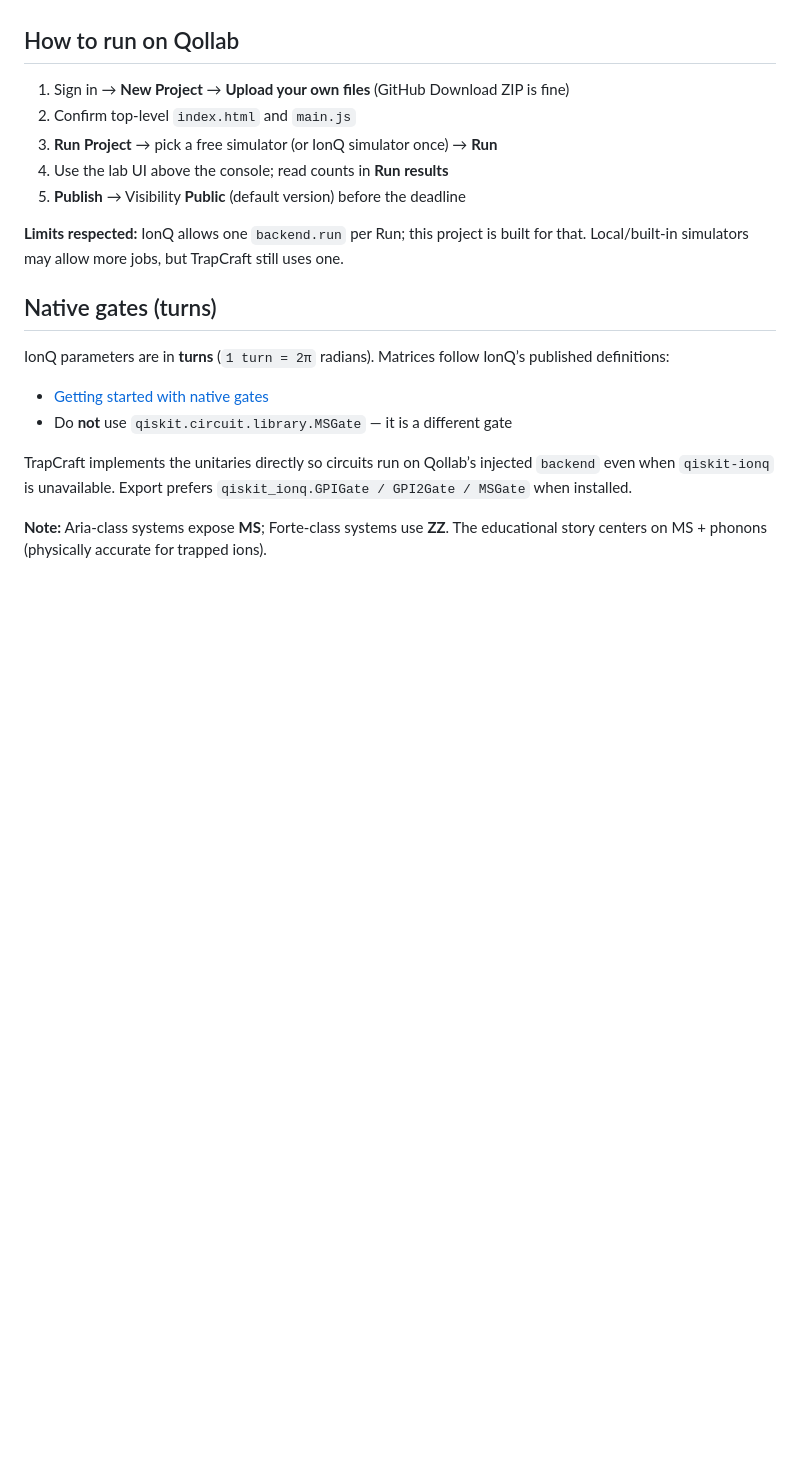
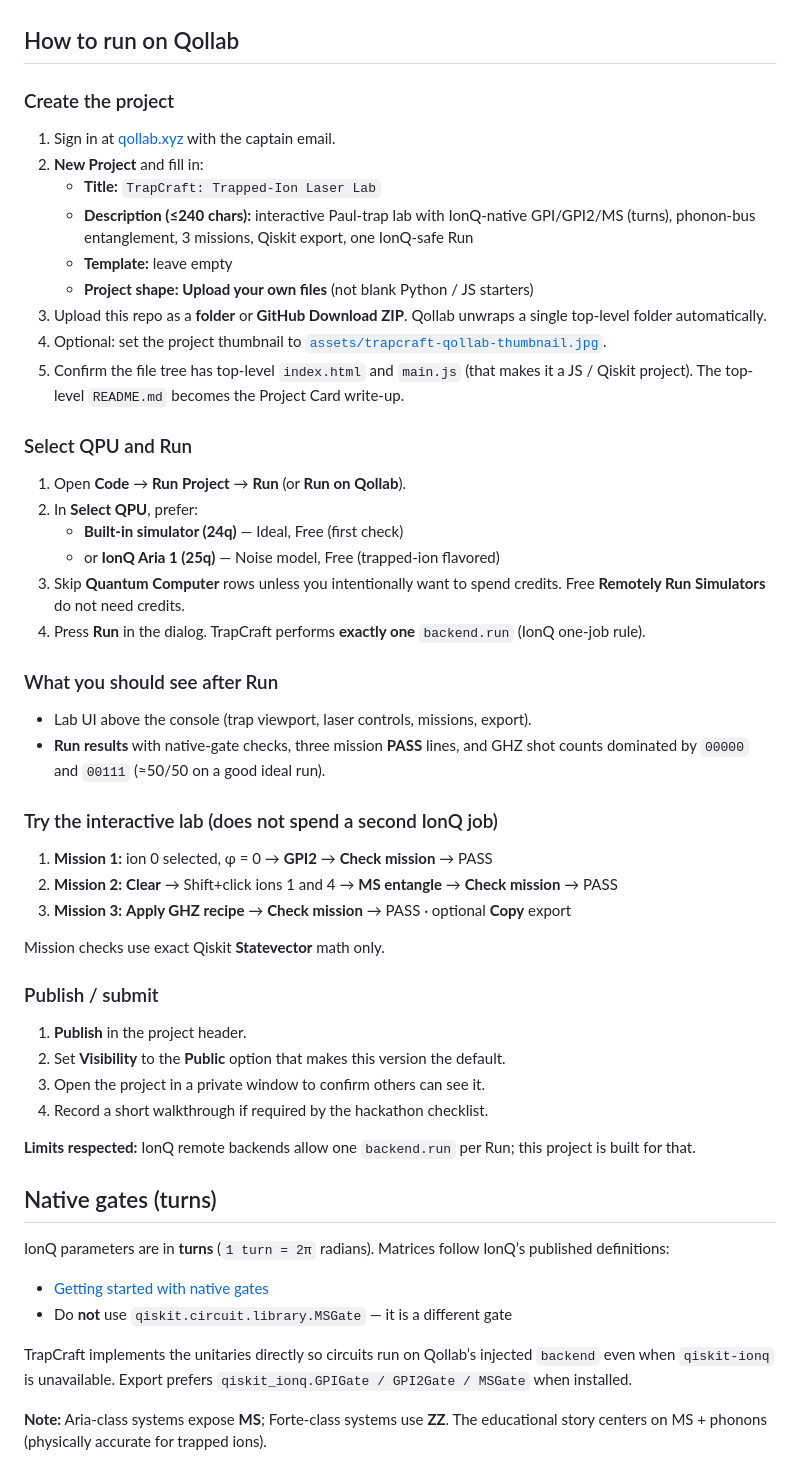
Before and after one commit to emarc99/q-trapcraft, a Markdown page: README.md, the part around one of its changes. Rendered like a GitHub page; blank space fills up the shorter version.

Commit message:
Expand Qollab run guide and show cover image in README
Document create-form fields, free QPU picks, post-Run checks, interactive
mission walkthrough, and publish steps; embed the TrapCraft thumbnail.

Co-authored-by: emmanueladedejiaroso <emmanueladedejiaroso@gmail.com>

```diff
--- a/README.md
+++ b/README.md
@@ -42,13 +44,48 @@ Pressing **Run** on Qollab submits **exactly one** circuit job (Mission 3 demo +
 
 ## How to run on Qollab
 
-1. Sign in → **New Project** → **Upload your own files** (GitHub Download ZIP is fine)
-2. Confirm top-level `index.html` and `main.js`
-3. **Run Project** → pick a free simulator (or IonQ simulator once) → **Run**
-4. Use the lab UI above the console; read counts in **Run results**
-5. **Publish** → Visibility **Public** (default version) before the deadline
+### Create the project
 
-**Limits respected:** IonQ allows one `backend.run` per Run; this project is built for that. Local/built-in simulators may allow more jobs, but TrapCraft still uses one.
+1. Sign in at [qollab.xyz](https://qollab.xyz) with the captain email.
+2. **New Project** and fill in:
+   - **Title:** `TrapCraft: Trapped-Ion Laser Lab`
+   - **Description (≤240 chars):** interactive Paul-trap lab with IonQ-native GPI/GPI2/MS (turns), phonon-bus entanglement, 3 missions, Qiskit export, one IonQ-safe Run
+   - **Template:** leave empty
+   - **Project shape:** **Upload your own files** (not blank Python / JS starters)
+3. Upload this repo as a **folder** or **GitHub Download ZIP**. Qollab unwraps a single top-level folder automatically.
+4. Optional: set the project thumbnail to [`assets/trapcraft-qollab-thumbnail.jpg`](assets/trapcraft-qollab-thumbnail.jpg).
+5. Confirm the file tree has top-level `index.html` and `main.js` (that makes it a JS / Qiskit project). The top-level `README.md` becomes the Project Card write-up.
+
+### Select QPU and Run
+
+1. Open **Code** → **Run Project** → **Run** (or **Run on Qollab**).
+2. In **Select QPU**, prefer:
+   - **Built-in simulator (24q)** — Ideal, Free (first check)
+   - or **IonQ Aria 1 (25q)** — Noise model, Free (trapped-ion flavored)
+3. Skip **Quantum Computer** rows unless you intentionally want to spend credits. Free **Remotely Run Simulators** do not need credits.
+4. Press **Run** in the dialog. TrapCraft performs **exactly one** `backend.run` (IonQ one-job rule).
+
+### What you should see after Run
+
+- Lab UI above the console (trap viewport, laser controls, missions, export).
+- **Run results** with native-gate checks, three mission **PASS** lines, and GHZ shot counts dominated by `00000` and `00111` (≈50/50 on a good ideal run).
+
+### Try the interactive lab (does not spend a second IonQ job)
+
+1. **Mission 1:** ion 0 selected, φ = 0 → **GPI2** → **Check mission** → PASS
+2. **Mission 2:** **Clear** → Shift+click ions 1 and 4 → **MS entangle** → **Check mission** → PASS
+3. **Mission 3:** **Apply GHZ recipe** → **Check mission** → PASS · optional **Copy** export
+
+Mission checks use exact Qiskit **Statevector** math only.
+
+### Publish / submit
+
+1. **Publish** in the project header.
+2. Set **Visibility** to the **Public** option that makes this version the default.
+3. Open the project in a private window to confirm others can see it.
+4. Record a short walkthrough if required by the hackathon checklist.
+
+**Limits respected:** IonQ remote backends allow one `backend.run` per Run; this project is built for that.
 
 ## Native gates (turns)
 
```
Also changed, not shown: other parts of README.md (+2 -0 lines).
